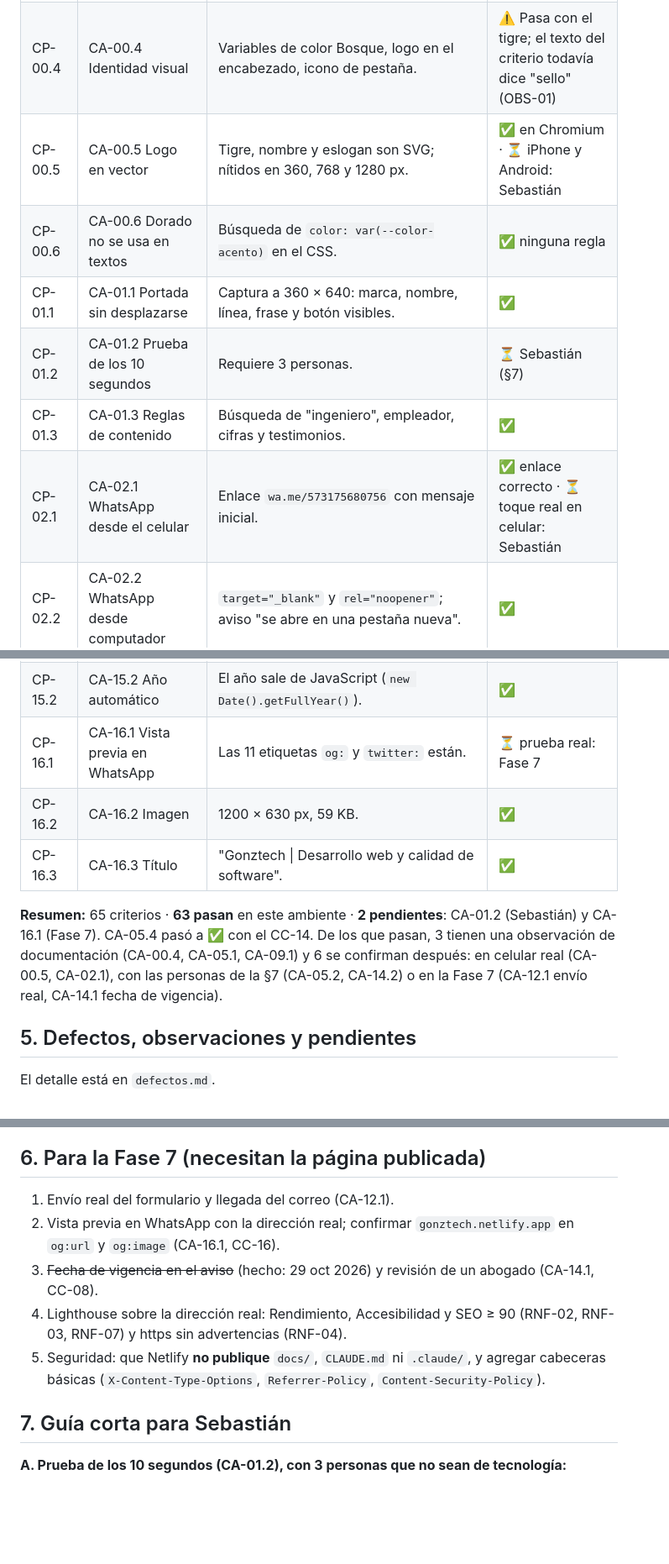
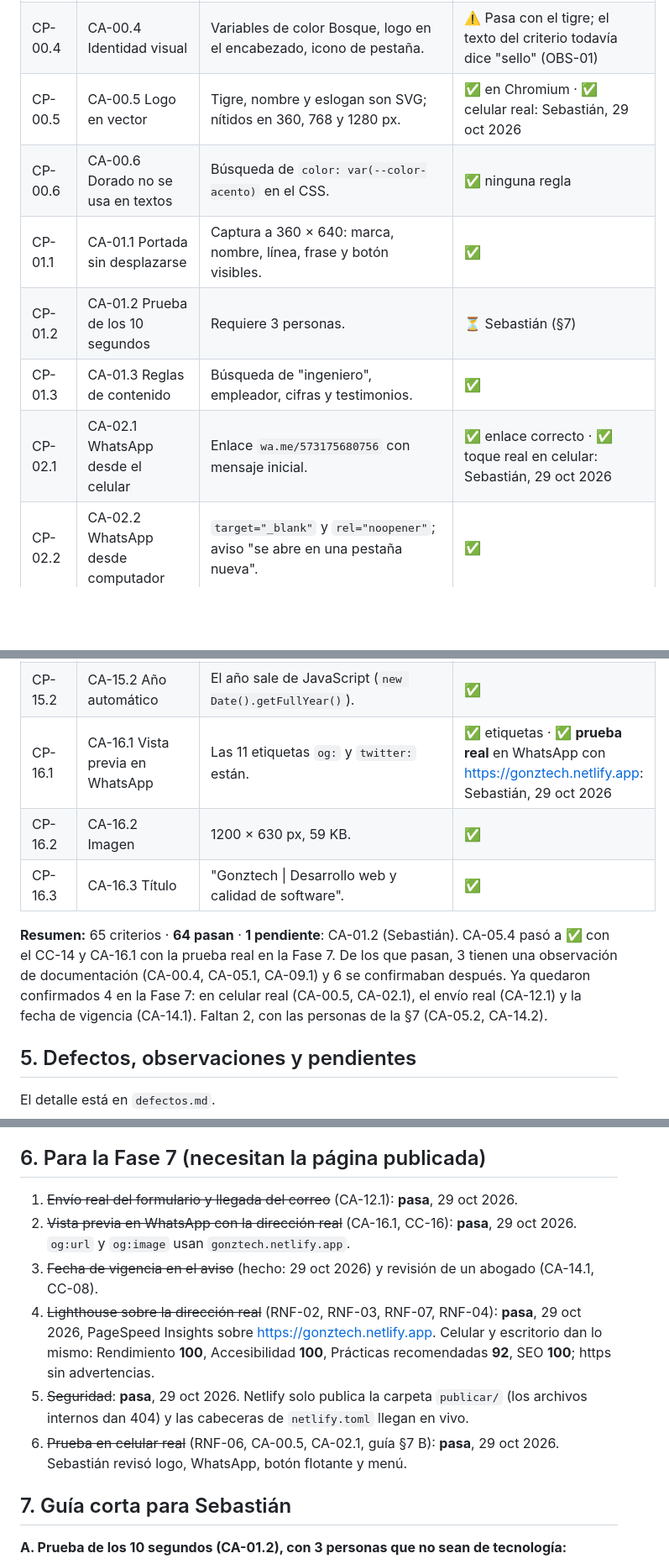
Before and after one commit to sebasgonza1000/gonztech-web, a Markdown page: docs/plan-de-pruebas.md, 3 parts joined by grey strips. Shown at 84% size. Rendered like a GitHub page; blank space fills up the shorter version.

Commit message:
Fase 7: resultados de pruebas en producción (64 de 65 criterios)

```diff
--- a/docs/plan-de-pruebas.md
+++ b/docs/plan-de-pruebas.md
@@ -41,12 +41,12 @@
 | CP-00.2 | CA-00.2 Sin desplazamiento horizontal | Ancho de página = ancho de pantalla a 360 px en las 4 páginas. | ✅ 360 = 360 |
 | CP-00.3 | CA-00.3 Saltar al contenido | Tab → aparece el enlace; Enter → el foco pasa a `main#contenido`. | ✅ (ver DEF-04 para `gracias.html`) |
 | CP-00.4 | CA-00.4 Identidad visual | Variables de color Bosque, logo en el encabezado, icono de pestaña. | ⚠️ Pasa con el tigre; el texto del criterio todavía dice "sello" (OBS-01) |
-| CP-00.5 | CA-00.5 Logo en vector | Tigre, nombre y eslogan son SVG; nítidos en 360, 768 y 1280 px. | ✅ en Chromium · ⏳ iPhone y Android: Sebastián |
+| CP-00.5 | CA-00.5 Logo en vector | Tigre, nombre y eslogan son SVG; nítidos en 360, 768 y 1280 px. | ✅ en Chromium · ✅ celular real: Sebastián, 29 oct 2026 |
 | CP-00.6 | CA-00.6 Dorado no se usa en textos | Búsqueda de `color: var(--color-acento)` en el CSS. | ✅ ninguna regla |
 | CP-01.1 | CA-01.1 Portada sin desplazarse | Captura a 360 × 640: marca, nombre, línea, frase y botón visibles. | ✅ |
 | CP-01.2 | CA-01.2 Prueba de los 10 segundos | Requiere 3 personas. | ⏳ Sebastián (§7) |
 | CP-01.3 | CA-01.3 Reglas de contenido | Búsqueda de "ingeniero", empleador, cifras y testimonios. | ✅ |
-| CP-02.1 | CA-02.1 WhatsApp desde el celular | Enlace `wa.me/573175680756` con mensaje inicial. | ✅ enlace correcto · ⏳ toque real en celular: Sebastián |
+| CP-02.1 | CA-02.1 WhatsApp desde el celular | Enlace `wa.me/573175680756` con mensaje inicial. | ✅ enlace correcto · ✅ toque real en celular: Sebastián, 29 oct 2026 |
 | CP-02.2 | CA-02.2 WhatsApp desde computador | `target="_blank"` y `rel="noopener"`; aviso "se abre en una pestaña nueva". | ✅ |
 | CP-02.3 | CA-02.3 Tildes y "ñ" | Decodificar el mensaje: "Hola Sebastián, vi su página y quiero hablar sobre mi negocio." | ✅ |
 | CP-02.4 | CA-02.4 Mismo número en todos | Comparar todos los enlaces `wa.me` de las 4 páginas con el oficial. | ✅ 1 enlace distinto en toda la página |
@@ -99,12 +99,12 @@
 | CP-14.3 | CA-14.3 Siempre accesible | Enlace en el pie de `index.html`. | ✅ |
 | CP-15.1 | CA-15.1 Pie | "Gonztech · Sebastián González – Desarrollo web y calidad de software © 2026 · Aviso de privacidad". | ✅ |
 | CP-15.2 | CA-15.2 Año automático | El año sale de JavaScript (`new Date().getFullYear()`). | ✅ |
-| CP-16.1 | CA-16.1 Vista previa en WhatsApp | Las 11 etiquetas `og:` y `twitter:` están. | ⏳ prueba real: Fase 7 |
+| CP-16.1 | CA-16.1 Vista previa en WhatsApp | Las 11 etiquetas `og:` y `twitter:` están. | ✅ etiquetas · ✅ **prueba real** en WhatsApp con https://gonztech.netlify.app: Sebastián, 29 oct 2026 |
 | CP-16.2 | CA-16.2 Imagen | 1200 × 630 px, 59 KB. | ✅ |
 | CP-16.3 | CA-16.3 Título | "Gonztech \| Desarrollo web y calidad de software". | ✅ |
 
-**Resumen:** 65 criterios · **63 pasan** en este ambiente · **2 pendientes**: CA-01.2 (Sebastián) y CA-16.1 (Fase 7). CA-05.4 pasó a ✅ con el CC-14.
-De los que pasan, 3 tienen una observación de documentación (CA-00.4, CA-05.1, CA-09.1) y 6 se confirman después: en celular real (CA-00.5, CA-02.1), con las personas de la §7 (CA-05.2, CA-14.2) o en la Fase 7 (CA-12.1 envío real, CA-14.1 fecha de vigencia).
+**Resumen:** 65 criterios · **64 pasan** · **1 pendiente**: CA-01.2 (Sebastián). CA-05.4 pasó a ✅ con el CC-14 y CA-16.1 con la prueba real en la Fase 7.
+De los que pasan, 3 tienen una observación de documentación (CA-00.4, CA-05.1, CA-09.1) y 6 se confirmaban después. Ya quedaron confirmados 4 en la Fase 7: en celular real (CA-00.5, CA-02.1), el envío real (CA-12.1) y la fecha de vigencia (CA-14.1). Faltan 2, con las personas de la §7 (CA-05.2, CA-14.2).
 
 ## 5. Defectos, observaciones y pendientes
 
@@ -123,11 +123,12 @@ El detalle está en `defectos.md`.
 
 ## 6. Para la Fase 7 (necesitan la página publicada)
 
-1. Envío real del formulario y llegada del correo (CA-12.1).
-2. Vista previa en WhatsApp con la dirección real; confirmar `gonztech.netlify.app` en `og:url` y `og:image` (CA-16.1, CC-16).
+1. ~~Envío real del formulario y llegada del correo~~ (CA-12.1): **pasa**, 29 oct 2026.
+2. ~~Vista previa en WhatsApp con la dirección real~~ (CA-16.1, CC-16): **pasa**, 29 oct 2026. `og:url` y `og:image` usan `gonztech.netlify.app`.
 3. ~~Fecha de vigencia en el aviso~~ (hecho: 29 oct 2026) y revisión de un abogado (CA-14.1, CC-08).
-4. Lighthouse sobre la dirección real: Rendimiento, Accesibilidad y SEO ≥ 90 (RNF-02, RNF-03, RNF-07) y https sin advertencias (RNF-04).
-5. Seguridad: que Netlify **no publique** `docs/`, `CLAUDE.md` ni `.claude/`, y agregar cabeceras básicas (`X-Content-Type-Options`, `Referrer-Policy`, `Content-Security-Policy`).
+4. ~~Lighthouse sobre la dirección real~~ (RNF-02, RNF-03, RNF-07, RNF-04): **pasa**, 29 oct 2026, PageSpeed Insights sobre https://gonztech.netlify.app. Celular y escritorio dan lo mismo: Rendimiento **100**, Accesibilidad **100**, Prácticas recomendadas **92**, SEO **100**; https sin advertencias.
+5. ~~Seguridad~~: **pasa**, 29 oct 2026. Netlify solo publica la carpeta `publicar/` (los archivos internos dan 404) y las cabeceras de `netlify.toml` llegan en vivo.
+6. ~~Prueba en celular real~~ (RNF-06, CA-00.5, CA-02.1, guía §7 B): **pasa**, 29 oct 2026. Sebastián revisó logo, WhatsApp, botón flotante y menú.
 
 ## 7. Guía corta para Sebastián
 
```
Also changed, not shown: other parts of docs/plan-de-pruebas.md (+3 -1 lines), docs/historias-de-usuario.md (+2 -2 lines).
